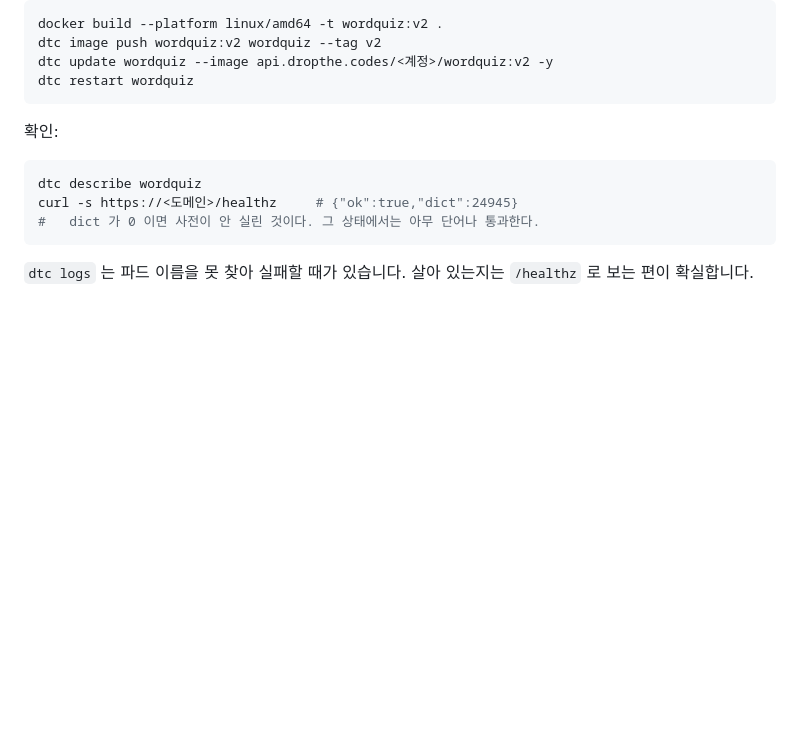
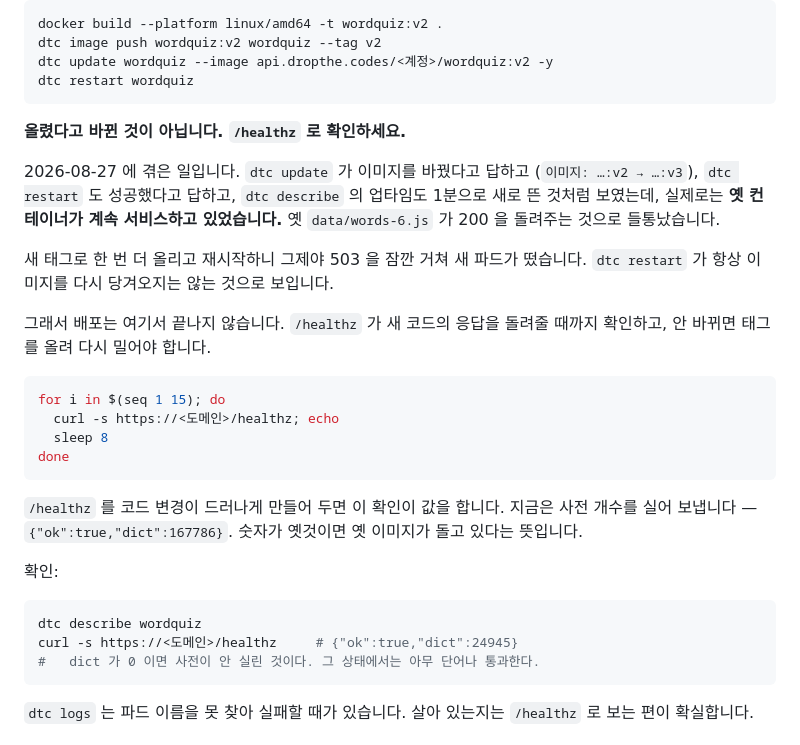
Before and after one commit to saintsc-ai/WordQuiz, a Markdown page: DEPLOY.md, the part around the change. GitHub-like rendering; blank space fills up the shorter version.

Commit message:
docs: 배포가 반영되지 않는 경우를 적는다
dtc update 와 restart 가 모두 성공을 답하고 describe 의 업타임까지 새로
떴는데도 옛 컨테이너가 계속 서비스하는 일을 겪었다. 옛 정적 파일이 200 을
돌려주는 것으로 들통났다. 새 태그로 다시 밀어야 바뀌었다.

배포는 명령이 성공했을 때가 아니라 /healthz 가 새 응답을 줄 때 끝난다.

Co-Authored-By: Claude Opus 5 (1M context) <noreply@anthropic.com>
Claude-Session: https://claude.ai/code/session_011xBDempoRuDFTqNpWu9QU5

````diff
--- a/DEPLOY.md
+++ b/DEPLOY.md
@@ -110,6 +110,30 @@ dtc image push wordquiz:v2 wordquiz --tag v2
 dtc update wordquiz --image api.dropthe.codes/<계정>/wordquiz:v2 -y
 dtc restart wordquiz
 ```
+
+**올렸다고 바뀐 것이 아닙니다. `/healthz` 로 확인하세요.**
+
+2026-08-27 에 겪은 일입니다. `dtc update` 가 이미지를 바꿨다고 답하고
+(`이미지: …:v2 → …:v3`), `dtc restart` 도 성공했다고 답하고, `dtc describe` 의
+업타임도 1분으로 새로 뜬 것처럼 보였는데, 실제로는 **옛 컨테이너가 계속
+서비스하고 있었습니다.** 옛 `data/words-6.js` 가 200 을 돌려주는 것으로 들통났습니다.
+
+새 태그로 한 번 더 올리고 재시작하니 그제야 503 을 잠깐 거쳐 새 파드가 떴습니다.
+`dtc restart` 가 항상 이미지를 다시 당겨오지는 않는 것으로 보입니다.
+
+그래서 배포는 여기서 끝나지 않습니다. `/healthz` 가 새 코드의 응답을 돌려줄
+때까지 확인하고, 안 바뀌면 태그를 올려 다시 밀어야 합니다.
+
+```bash
+for i in $(seq 1 15); do
+  curl -s https://<도메인>/healthz; echo
+  sleep 8
+done
+```
+
+`/healthz` 를 코드 변경이 드러나게 만들어 두면 이 확인이 값을 합니다. 지금은
+사전 개수를 실어 보냅니다 — `{"ok":true,"dict":167786}`. 숫자가 옛것이면
+옛 이미지가 돌고 있다는 뜻입니다.
 
 확인:
 
````
